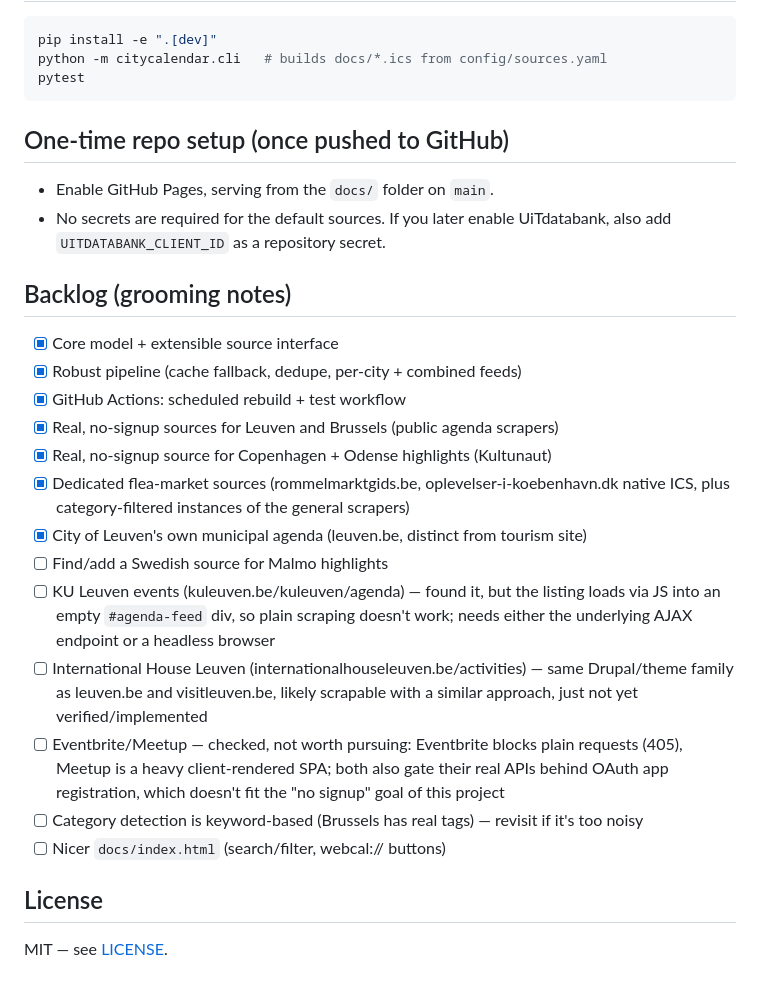
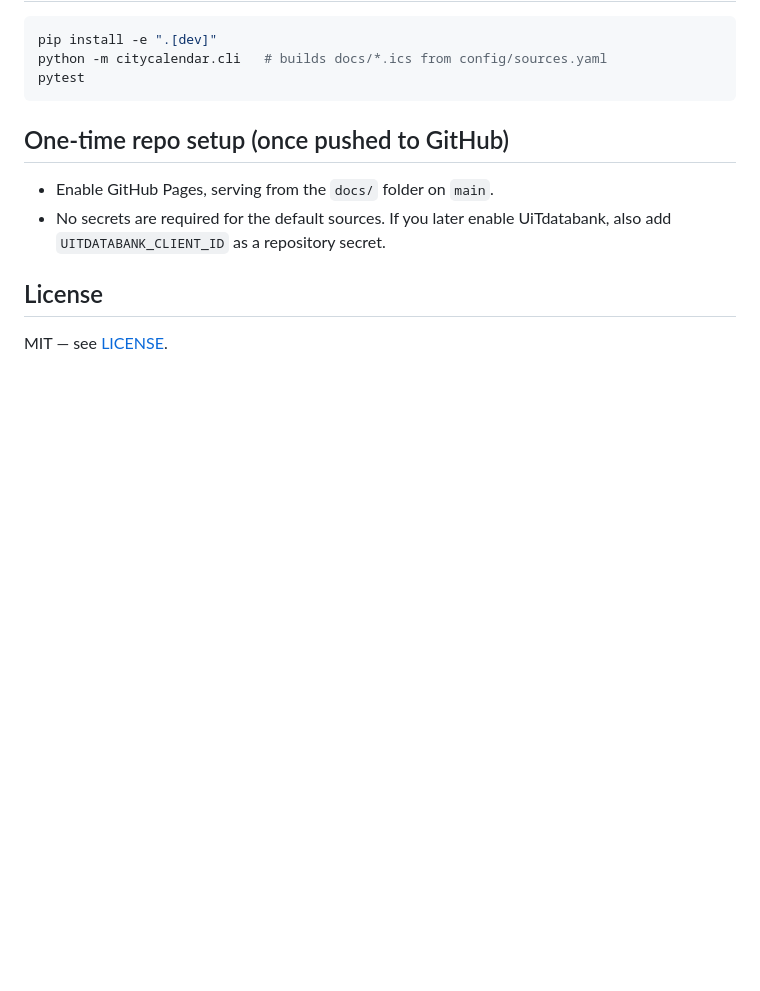
Before and after one commit to yuna-yang/CityCalendar, a Markdown page: README.md, the part around the change. GitHub-like rendering; blank space fills up the shorter version.

Commit message:
Remove backlog section from README

```diff
--- a/README.md
+++ b/README.md
@@ -118,29 +118,6 @@ pytest
 - No secrets are required for the default sources. If you later enable UiTdatabank,
   also add `UITDATABANK_CLIENT_ID` as a repository secret.
 
-## Backlog (grooming notes)
-
-- [x] Core model + extensible source interface
-- [x] Robust pipeline (cache fallback, dedupe, per-city + combined feeds)
-- [x] GitHub Actions: scheduled rebuild + test workflow
-- [x] Real, no-signup sources for Leuven and Brussels (public agenda scrapers)
-- [x] Real, no-signup source for Copenhagen + Odense highlights (Kultunaut)
-- [x] Dedicated flea-market sources (rommelmarktgids.be, oplevelser-i-koebenhavn.dk native ICS,
-  plus category-filtered instances of the general scrapers)
-- [x] City of Leuven's own municipal agenda (leuven.be, distinct from tourism site)
-- [ ] Find/add a Swedish source for Malmo highlights
-- [ ] KU Leuven events (kuleuven.be/kuleuven/agenda) — found it, but the listing loads via
-  JS into an empty `#agenda-feed` div, so plain scraping doesn't work; needs either the
-  underlying AJAX endpoint or a headless browser
-- [ ] International House Leuven (internationalhouseleuven.be/activities) — same Drupal/theme
-  family as leuven.be and visitleuven.be, likely scrapable with a similar approach, just
-  not yet verified/implemented
-- [ ] Eventbrite/Meetup — checked, not worth pursuing: Eventbrite blocks plain requests (405),
-  Meetup is a heavy client-rendered SPA; both also gate their real APIs behind OAuth app
-  registration, which doesn't fit the "no signup" goal of this project
-- [ ] Category detection is keyword-based (Brussels has real tags) — revisit if it's too noisy
-- [ ] Nicer `docs/index.html` (search/filter, webcal:// buttons)
-
 ## License
 
 MIT — see [LICENSE](LICENSE).
```
